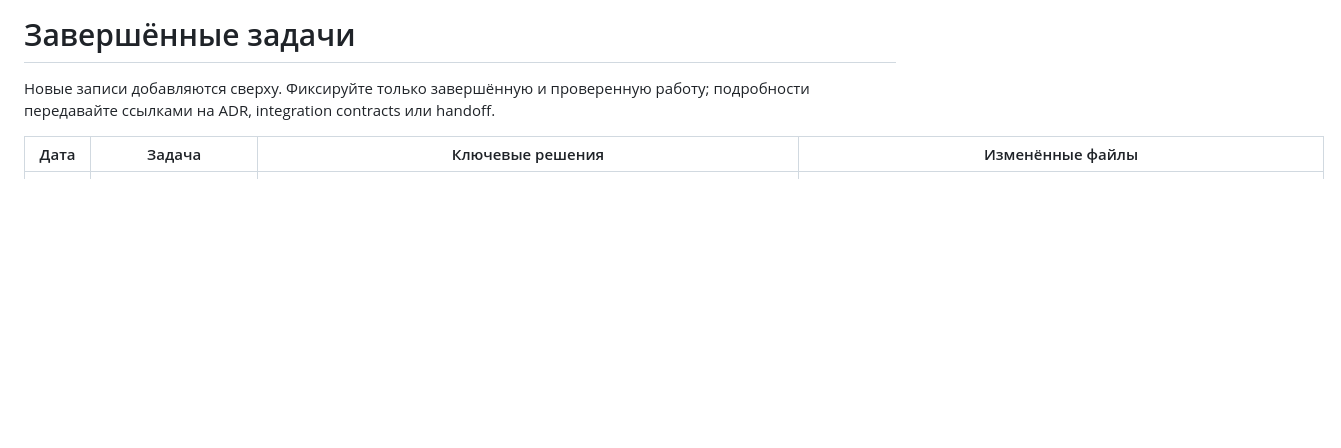
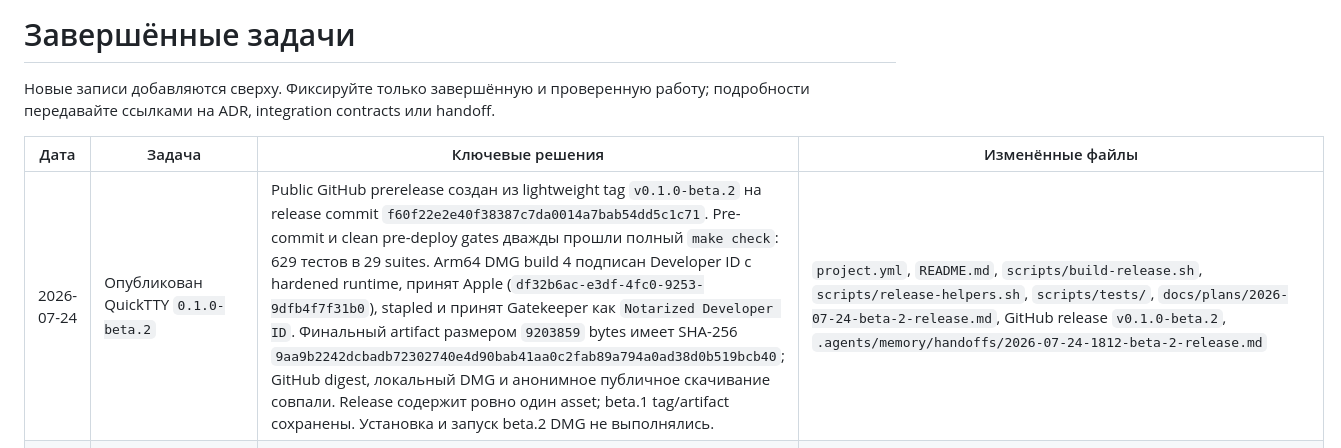
Before and after one commit to dntsk/quicktty, a Markdown page: .agents/memory/tasks-completed.md, the part around the change. GitHub-like rendering; blank space fills up the shorter version.

Commit message:
docs: record beta 2 release

```diff
--- a/.agents/memory/tasks-completed.md
+++ b/.agents/memory/tasks-completed.md
@@ -4,6 +4,7 @@
 
 | Дата | Задача | Ключевые решения | Изменённые файлы |
 |---|---|---|---|
+| 2026-07-24 | Опубликован QuickTTY `0.1.0-beta.2` | Public GitHub prerelease создан из lightweight tag `v0.1.0-beta.2` на release commit `f60f22e2e40f38387c7da0014a7bab54dd5c1c71`. Pre-commit и clean pre-deploy gates дважды прошли полный `make check`: 629 тестов в 29 suites. Arm64 DMG build 4 подписан Developer ID с hardened runtime, принят Apple (`df32b6ac-e3df-4fc0-9253-9dfb4f7f31b0`), stapled и принят Gatekeeper как `Notarized Developer ID`. Финальный artifact размером `9203859` bytes имеет SHA-256 `9aa9b2242dcbadb72302740e4d90bab41aa0c2fab89a794a0ad38d0b519bcb40`; GitHub digest, локальный DMG и анонимное публичное скачивание совпали. Release содержит ровно один asset; beta.1 tag/artifact сохранены. Установка и запуск beta.2 DMG не выполнялись. | `project.yml`, `README.md`, `scripts/build-release.sh`, `scripts/release-helpers.sh`, `scripts/tests/`, `docs/plans/2026-07-24-beta-2-release.md`, GitHub release `v0.1.0-beta.2`, `.agents/memory/handoffs/2026-07-24-1812-beta-2-release.md` |
 | 2026-07-24 | Изменены default shortcuts directional pane focus | `focus-left/right/up/down` теперь используют `Cmd+Shift+стрелки`. Built-in defaults `previous-prompt`/`next-prompt` удалены как неудобные, но typed action IDs, Ghostty `jump_to_prompt` routes и пользовательская настройка сохранены. Canonical AppKit menu metadata и duplicate normalization синхронизированы с новой картой. Focused gate: 52 теста; финальный `make check`: 629 тестов в 29 suites; integrated review APPROVED. Manual smoke требует relaunch актуальной Debug-сборки и не выполнялся. | `QuickTTY/Input/ShortcutAction.swift`, `QuickTTY/AppDelegate.swift`, `QuickTTYTests/Input/ShortcutConfigurationTests.swift`, `QuickTTYTests/AppDelegateLifecycleTests.swift`, `QuickTTY/Resources/configuration-reference.md`, `docs/plans/2026-07-23-configurable-shortcuts-design.md`, `docs/plans/2026-07-24-pane-navigation-shortcut-defaults.md` |
 | 2026-07-24 | Реализованы universal terminal progress и background notifications | Surface-scoped OSC 9;4 от Pi, Claude Code, Codex и обычных CLI преобразуется bridge в ordered stable events без parsing title/output. Transient statuses агрегируются по tab/workspace; waiting/failure уведомляются сразу, completion после 5 секунд, выбранная tab key window suppress-ит notification, click ведёт к exact live pane без recreation surfaces. Finalized `progress-style`/`desktop-notifications` соблюдаются транзакционно. Ручные agent hook examples bundled, сторонние config не изменяются. Integrated review исправил failed command fallback, stale authorization, unbounded mapping и Retry/collapse teardown; первый full gate выявил deinit weak-reference regression, исправленный termination guard. Финальный `make check`: 629 тестов в 29 suites, 0 failures. Пользователь подтвердил basic manual smoke актуальной Debug-сборки: direct OSC 9;4, badge, background completion notification и Pi 0.82 с включённым `Terminal progress` работают. | `QuickTTY/Integration/GhosttyBridge/`, `QuickTTY/Presentation/TerminalActivity/`, `QuickTTY/Notifications/`, tab/workspace presentation, `QuickTTY/Resources/AgentIntegrations/`, `QuickTTYTests/`, `docs/agent-integrations.md`, `docs/plans/2026-07-24-terminal-progress-notifications*.md`, `.agents/memory/` |
 | 2026-07-23 | Опубликован QuickTTY `0.1.0-beta.1` | Public GitHub prerelease создан из lightweight tag `v0.1.0-beta.1` на commit `10f97964da5a0d573f53b61faf335b35fab8142e`. Pre-deploy gate прошёл полный `make check`: 569 тестов в 27 suites. Arm64 DMG build 3 подписан Developer ID с hardened runtime, принят Apple (`15f38a78-170d-4bd1-8433-147f9d10b944`), stapled и принят Gatekeeper как `Notarized Developer ID`. GitHub asset размером `9138481` bytes имеет SHA-256 `be4e85c1eb76ba4e557f5e09813ec14f3510569d7979b230a4a534a65323e463`; GitHub digest, локальный artifact и повторное анонимное скачивание совпали. Установка и запуск опубликованного DMG не выполнялись. | `project.yml`, `Makefile`, `README.md`, `scripts/`, `docs/plans/2026-07-23-beta-1-release.md`, GitHub release `v0.1.0-beta.1`, `.agents/memory/handoffs/2026-07-23-1830-beta-1-release.md` |
```
Also changed, not shown: 1 other file.
